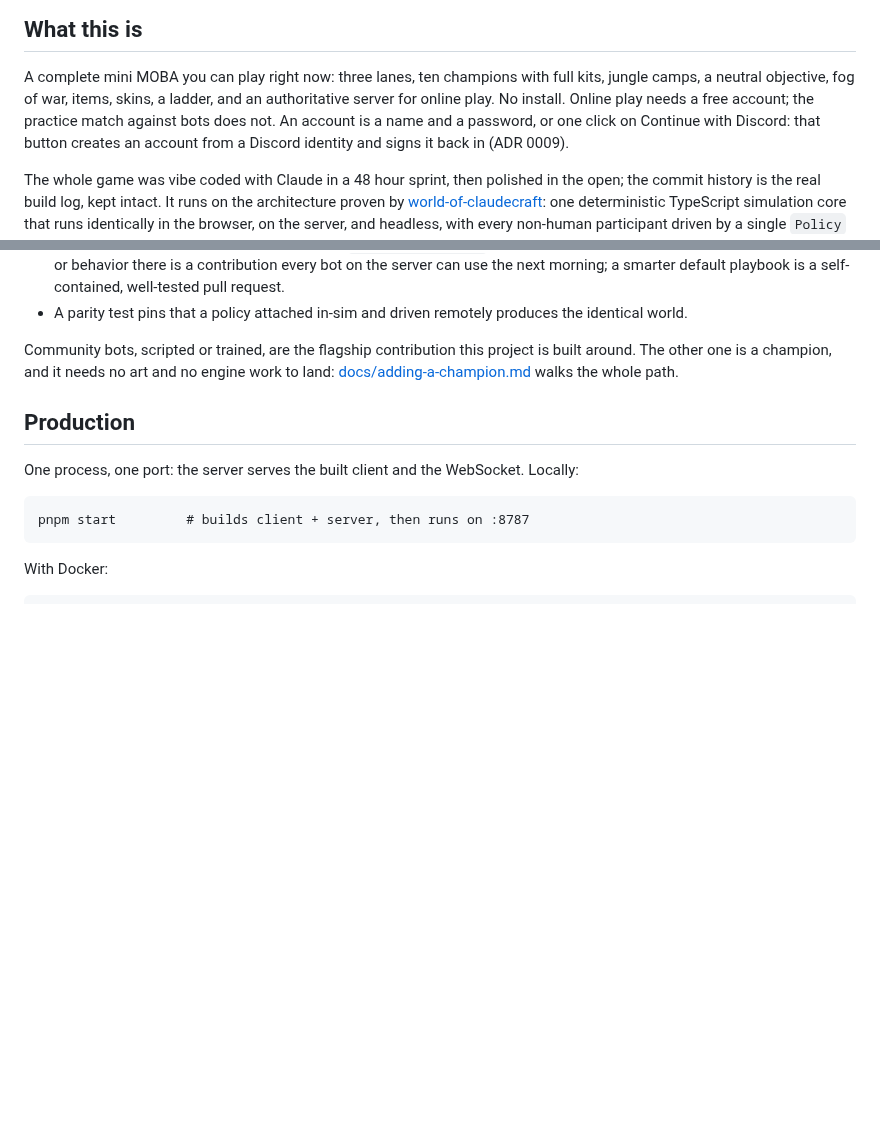
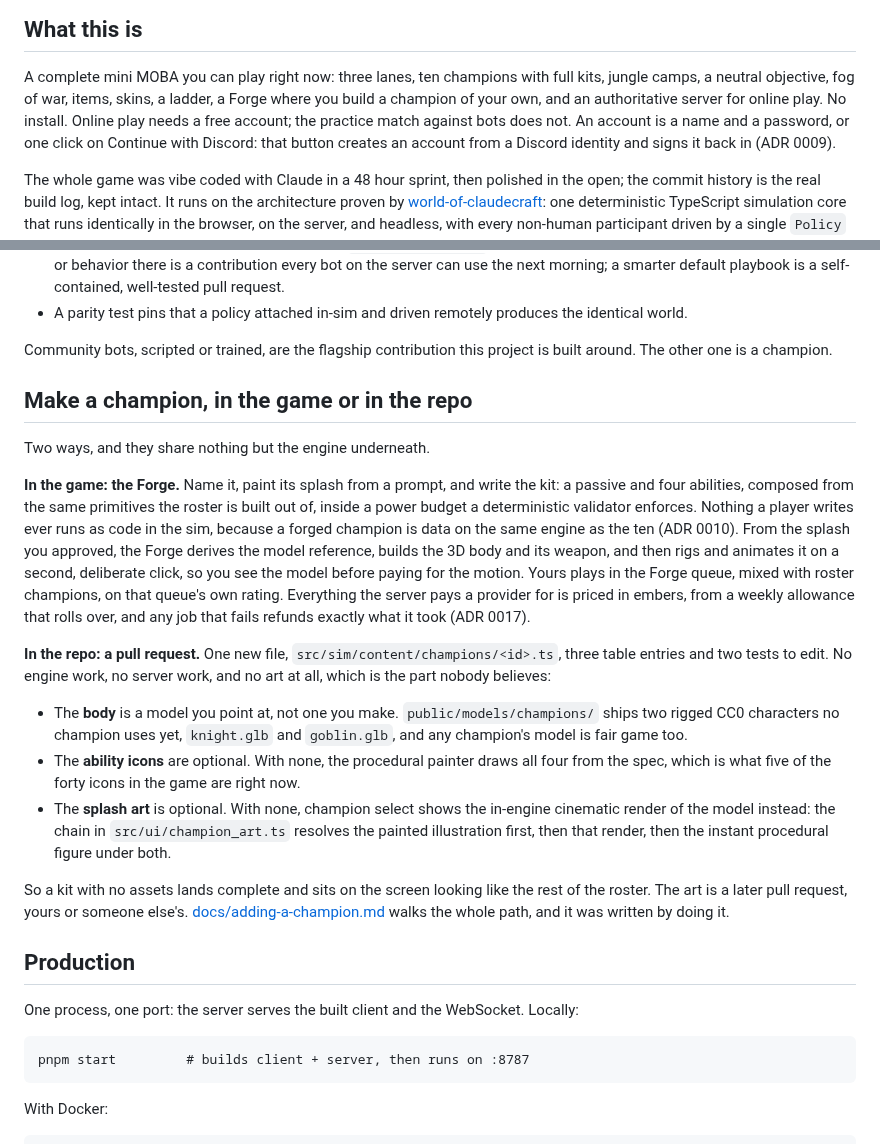
Before and after one commit to killian01/claude-of-legends, a Markdown page: README.md, 2 parts joined by grey strips. Rendered like a GitHub page; blank space fills up the shorter version.

Commit message:
docs: making a champion is its own section, both ways of doing it
The README had one sentence on it, at the foot of the bots section, and
that sentence asserted "no art" without saying why, which reads as a
claim someone made up to make the ask sound small. It also never
mentioned the Forge at all, on a page whose own screenshot has a Forge
queue tile in it.

So: one section, the two routes side by side. The Forge, which is the
one in the game, where the splash is the FIRST act and the model is
derived from it (ADR 0010) and every provider call is priced in embers
(ADR 0017). And the pull request, which is the one in the repo, where
there is no art to make at all: the body points at a rigged model that
already ships, the procedural painter draws the icons (five of the forty
in the game today are its work), and champion select falls back to the
in-engine cinematic render when there is no illustration.

That last one is the claim nobody believes, so it is now shown rather
than asserted: docs/adding-a-champion.md carries a shot of the select
screen with all ten painted splashes blocked.

Co-Authored-By: Claude Opus 5 <noreply@anthropic.com>
Claude-Session: https://claude.ai/code/session_011HBBAh33iJErUXuG8agZkr

```diff
--- a/README.md
+++ b/README.md
@@ -31,7 +31,8 @@ A smarter bot is a playbook, no engine code at all. Small and self-contained:
 
 A complete mini MOBA you can play right now: three lanes, ten champions with
 full kits, jungle camps, a neutral objective, fog of war, items, skins, a
-ladder, and an authoritative server for online play. No install. Online play
+ladder, a Forge where you build a champion of your own, and an authoritative
+server for online play. No install. Online play
 needs a free account; the practice match against bots does not. An account is
 a name and a password, or one click on Continue with Discord: that button
 creates an account from a Discord identity and signs it back in (ADR 0009).
@@ -108,9 +109,46 @@ That makes the game a reinforcement learning environment as much as a MOBA:
   produces the identical world.
 
 Community bots, scripted or trained, are the flagship contribution this
-project is built around. The other one is a champion, and it needs no art
-and no engine work to land: [docs/adding-a-champion.md](docs/adding-a-champion.md)
-walks the whole path.
+project is built around. The other one is a champion.
+
+## Make a champion, in the game or in the repo
+
+Two ways, and they share nothing but the engine underneath.
+
+**In the game: the Forge.** Name it, paint its splash from a prompt, and
+write the kit: a passive and four abilities, composed from the same
+primitives the roster is built out of, inside a power budget a
+deterministic validator enforces. Nothing a player writes ever runs as
+code in the sim, because a forged champion is data on the same engine as
+the ten (ADR 0010). From the splash you approved, the Forge derives the
+model reference, builds the 3D body and its weapon, and then rigs and
+animates it on a second, deliberate click, so you see the model before
+paying for the motion. Yours plays in the Forge queue, mixed with roster
+champions, on that queue's own rating. Everything the server pays a
+provider for is priced in embers, from a weekly allowance that rolls
+over, and any job that fails refunds exactly what it took (ADR 0017).
+
+**In the repo: a pull request.** One new file,
+`src/sim/content/champions/<id>.ts`, three table entries and two tests to
+edit. No engine work, no server work, and no art at all, which is the
+part nobody believes:
+
+- The **body** is a model you point at, not one you make.
+  `public/models/champions/` ships two rigged CC0 characters no champion
+  uses yet, `knight.glb` and `goblin.glb`, and any champion's model is
+  fair game too.
+- The **ability icons** are optional. With none, the procedural painter
+  draws all four from the spec, which is what five of the forty icons in
+  the game are right now.
+- The **splash art** is optional. With none, champion select shows the
+  in-engine cinematic render of the model instead: the chain in
+  `src/ui/champion_art.ts` resolves the painted illustration first, then
+  that render, then the instant procedural figure under both.
+
+So a kit with no assets lands complete and sits on the screen looking
+like the rest of the roster. The art is a later pull request, yours or
+someone else's. [docs/adding-a-champion.md](docs/adding-a-champion.md)
+walks the whole path, and it was written by doing it.
 
 ## Production
 
```
Also changed, not shown: other parts of README.md (+1 -1 lines), docs/adding-a-champion.md (+7 -1 lines), docs/screenshots/select-no-splash.png (added).
